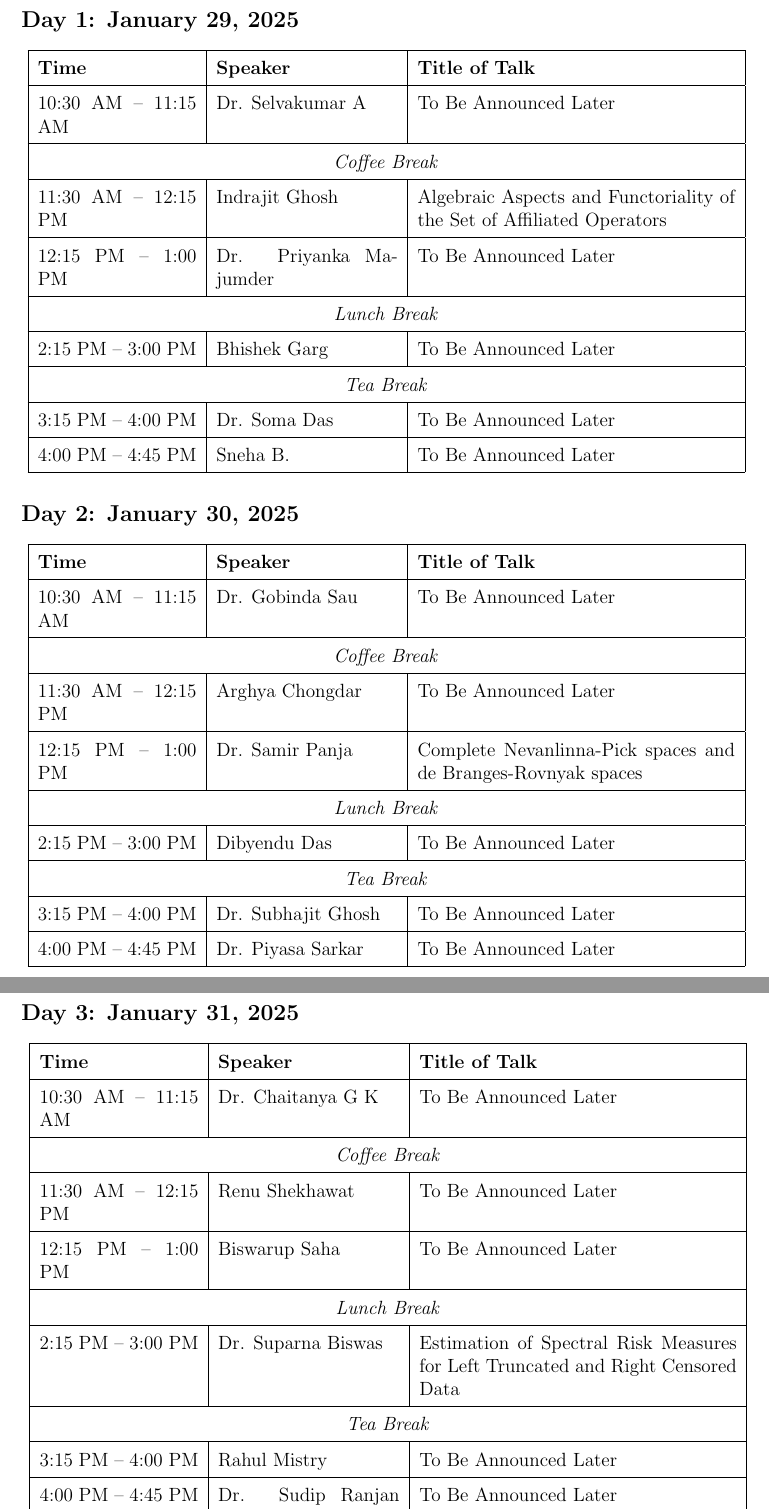
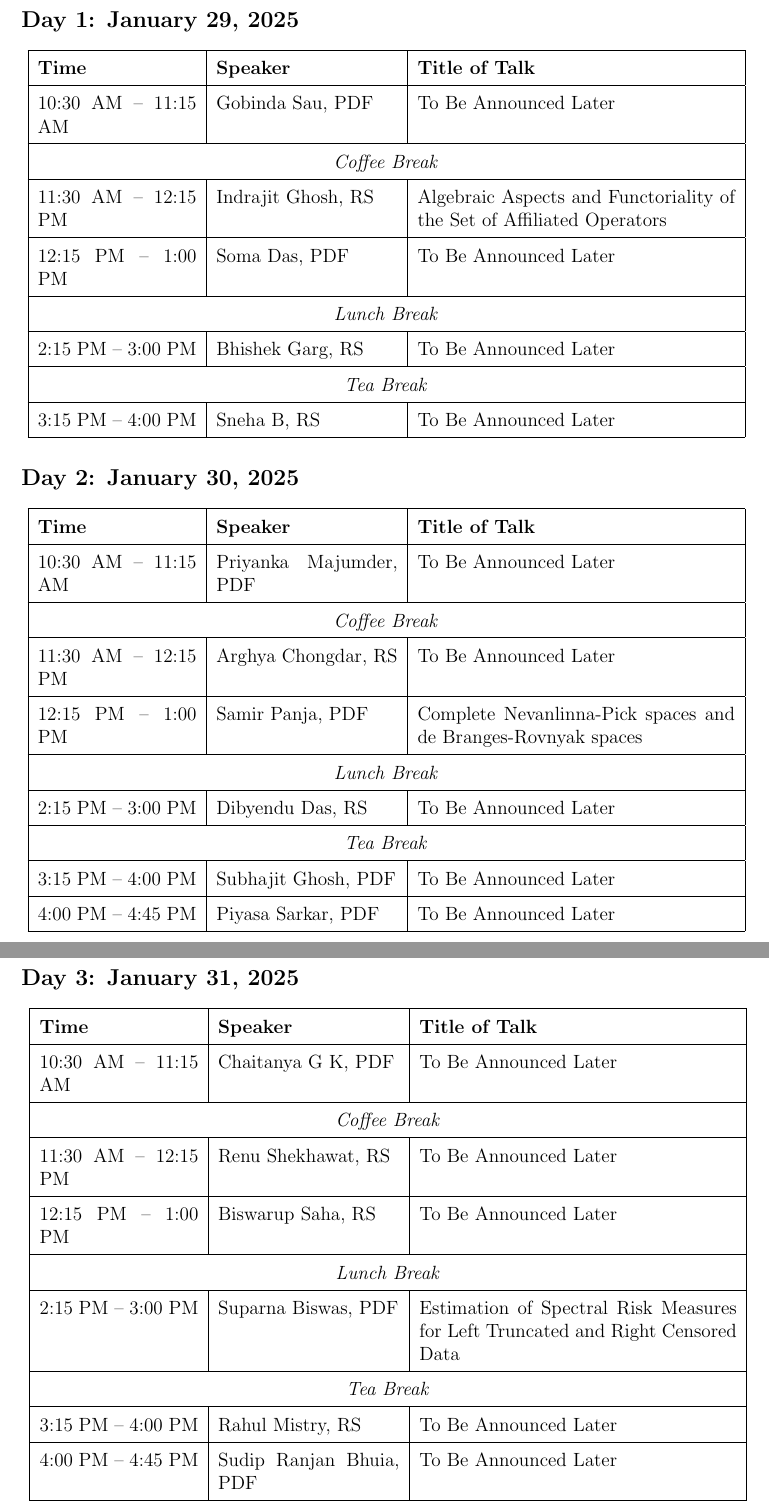
Before and after one commit to indrajit912/PDF-RS_Symposium_25_ISIBc, a LaTeX document (assets/main.tex, which reads assets/schedule.tex): two parts of pages 2 and 3 of 5, joined at a grey line, cut so that both start at the same text. Compiled offline with pdfLaTeX.

Commit message:
schedule updated

```diff
--- a/assets/schedule.tex
+++ b/assets/schedule.tex
@@ -14,23 +14,21 @@
 	\hline
 	\textbf{Time} & \textbf{Speaker} & \textbf{Title of Talk} \\
 	\hline
-	10:30 AM -- 11:15 AM & Dr. Selvakumar A & To Be Announced Later \\
+	10:30 AM -- 11:15 AM & Gobinda Sau, PDF & To Be Announced Later \\
 	\hline
 	\multicolumn{3}{|c|}{\textit{Coffee Break}} \\
 	\hline
-    11:30 AM -- 12:15 PM & Indrajit Ghosh & Algebraic Aspects and Functoriality of the Set of Affiliated Operators \\
+    11:30 AM -- 12:15 PM & Indrajit Ghosh, RS & Algebraic Aspects and Functoriality of the Set of Affiliated Operators \\
 	\hline
-	12:15 PM -- 1:00 PM & Dr. Priyanka Majumder & To Be Announced Later \\
+	12:15 PM -- 1:00 PM & Soma Das, PDF & To Be Announced Later \\
 	\hline
 	\multicolumn{3}{|c|}{\textit{Lunch Break}} \\
 	\hline
-	2:15 PM -- 3:00 PM & Bhishek Garg & To Be Announced Later \\
+	2:15 PM -- 3:00 PM & Bhishek Garg, RS & To Be Announced Later \\
 	\hline
 	\multicolumn{3}{|c|}{\textit{Tea Break}} \\
 	\hline
-	3:15 PM -- 4:00 PM & Dr. Soma Das & To Be Announced Later \\
-	\hline
-	4:00 PM -- 4:45 PM & Sneha B. & To Be Announced Later \\
+	3:15 PM -- 4:00 PM & Sneha B, RS & To Be Announced Later \\
 	\hline
 
 \end{tabular}
@@ -45,23 +43,23 @@
 	\hline
 	\textbf{Time} & \textbf{Speaker} & \textbf{Title of Talk} \\
 	\hline
-	10:30 AM -- 11:15 AM & Dr. Gobinda Sau & To Be Announced Later \\
+	10:30 AM -- 11:15 AM & Priyanka Majumder, PDF & To Be Announced Later \\
 	\hline
 	\multicolumn{3}{|c|}{\textit{Coffee Break}} \\
 	\hline
-	11:30 AM -- 12:15 PM & Arghya Chongdar & To Be Announced Later \\
+	11:30 AM -- 12:15 PM & Arghya Chongdar, RS & To Be Announced Later \\
 	\hline
-	12:15 PM -- 1:00 PM & Dr. Samir Panja & Complete Nevanlinna-Pick spaces and de Branges-Rovnyak spaces \\
+	12:15 PM -- 1:00 PM & Samir Panja, PDF & Complete Nevanlinna-Pick spaces and de Branges-Rovnyak spaces \\
 	\hline
 	\multicolumn{3}{|c|}{\textit{Lunch Break}} \\
 	\hline
-	2:15 PM -- 3:00 PM & Dibyendu Das & To Be Announced Later \\
+	2:15 PM -- 3:00 PM & Dibyendu Das, RS & To Be Announced Later \\
 	\hline
 	\multicolumn{3}{|c|}{\textit{Tea Break}} \\
 	\hline
-	3:15 PM -- 4:00 PM & Dr. Subhajit Ghosh & To Be Announced Later \\
+	3:15 PM -- 4:00 PM & Subhajit Ghosh, PDF & To Be Announced Later \\
 	\hline
-	4:00 PM -- 4:45 PM & Dr. Piyasa Sarkar & To Be Announced Later \\
+	4:00 PM -- 4:45 PM & Piyasa Sarkar, PDF & To Be Announced Later \\
 	\hline
 
 \end{tabular}
@@ -75,23 +73,23 @@
 	\hline
 	\textbf{Time} & \textbf{Speaker} & \textbf{Title of Talk} \\
 	\hline
-	10:30 AM -- 11:15 AM & Dr. Chaitanya G K & To Be Announced Later \\
+	10:30 AM -- 11:15 AM & Chaitanya G K, PDF & To Be Announced Later \\
 	\hline
 	\multicolumn{3}{|c|}{\textit{Coffee Break}} \\
 	\hline
-	11:30 AM -- 12:15 PM & Renu Shekhawat & To Be Announced Later \\
+	11:30 AM -- 12:15 PM & Renu Shekhawat, RS & To Be Announced Later \\
 	\hline
-	12:15 PM -- 1:00 PM & Biswarup Saha & To Be Announced Later \\
+	12:15 PM -- 1:00 PM & Biswarup Saha, RS & To Be Announced Later \\
 	\hline
 	\multicolumn{3}{|c|}{\textit{Lunch Break}} \\
 	\hline
-	2:15 PM -- 3:00 PM & Dr. Suparna Biswas & Estimation of Spectral Risk Measures for Left Truncated and Right Censored Data \\
+	2:15 PM -- 3:00 PM & Suparna Biswas, PDF & Estimation of Spectral Risk Measures for Left Truncated and Right Censored Data \\
 	\hline
 	\multicolumn{3}{|c|}{\textit{Tea Break}} \\
 	\hline
-	3:15 PM -- 4:00 PM & Rahul Mistry & To Be Announced Later \\
+	3:15 PM -- 4:00 PM & Rahul Mistry, RS & To Be Announced Later \\
 	\hline
 
-	4:00 PM -- 4:45 PM & Dr. Sudip Ranjan Bhuia & To Be Announced Later \\
+	4:00 PM -- 4:45 PM & Sudip Ranjan Bhuia, PDF & To Be Announced Later \\
 	\hline
 \end{tabular}
```
